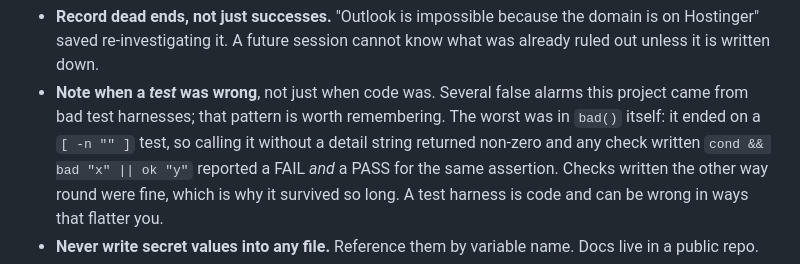
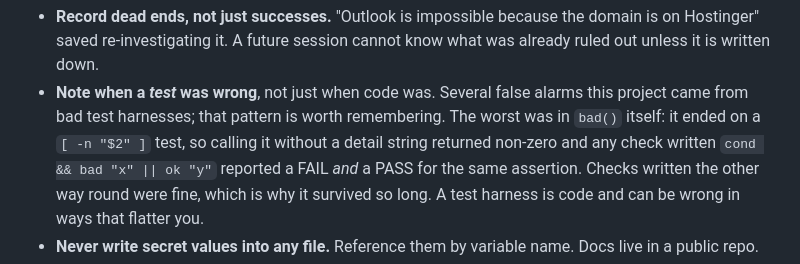
Before and after one commit to YMEHIO78/testrepositoryclaudecode, a Markdown page: CLAUDE.md, the part around the change. GitHub-like rendering.

Commit message:
Fix a shell variable that perl interpolated away in the CLAUDE.md note
Co-Authored-By: Claude Opus 5 <noreply@anthropic.com>

```diff
--- a/CLAUDE.md
+++ b/CLAUDE.md
@@ -30,7 +30,7 @@ Also:
   down.
 - **Note when a *test* was wrong**, not just when code was. Several false
   alarms this project came from bad test harnesses; that pattern is worth
-  remembering. The worst was in `bad()` itself: it ended on a `[ -n "" ]`
+  remembering. The worst was in `bad()` itself: it ended on a `[ -n "$2" ]`
   test, so calling it without a detail string returned non-zero and any
   check written `cond && bad "x" || ok "y"` reported a FAIL *and* a PASS
   for the same assertion. Checks written the other way round were fine,
```
